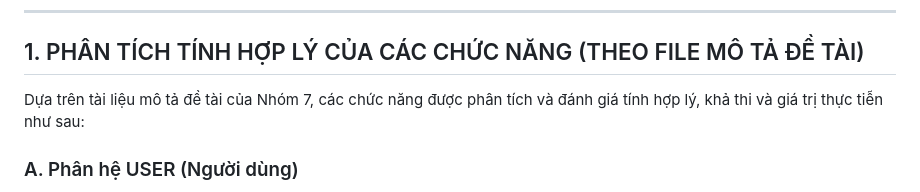
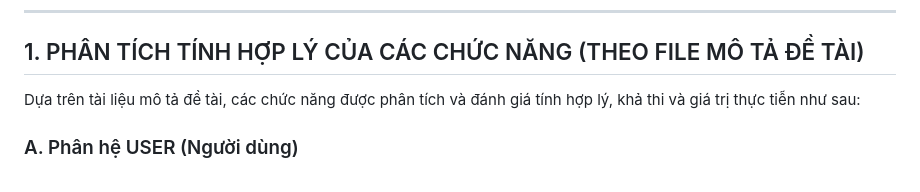
Before and after one commit to NguyenXuanHuy-dev/Do_an_chuyen_nganh, a Markdown page: README.md, the part around the change. Rendered like a GitHub page.

Commit message:
Fix wording in project description section

```diff
--- a/README.md
+++ b/README.md
@@ -6,7 +6,7 @@
 
 ## 1. PHÂN TÍCH TÍNH HỢP LÝ CỦA CÁC CHỨC NĂNG (THEO FILE MÔ TẢ ĐỀ TÀI)
 
-Dựa trên tài liệu mô tả đề tài của Nhóm 7, các chức năng được phân tích và đánh giá tính hợp lý, khả thi và giá trị thực tiễn như sau:
+Dựa trên tài liệu mô tả đề tài, các chức năng được phân tích và đánh giá tính hợp lý, khả thi và giá trị thực tiễn như sau:
 
 ### A. Phân hệ USER (Người dùng)
 1. **Đăng nhập / Đăng ký & Google One-Tap SSO:**
```
